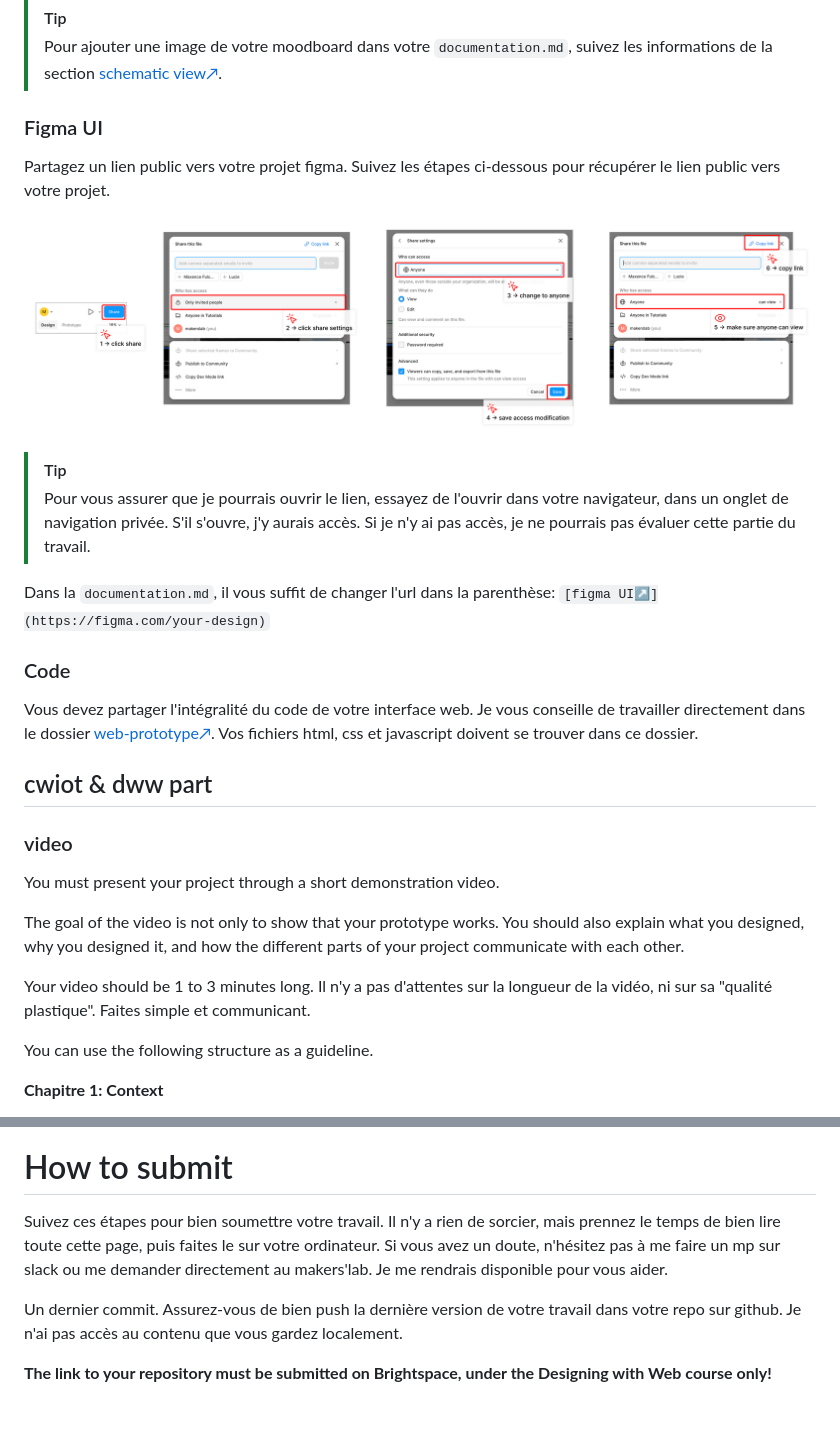
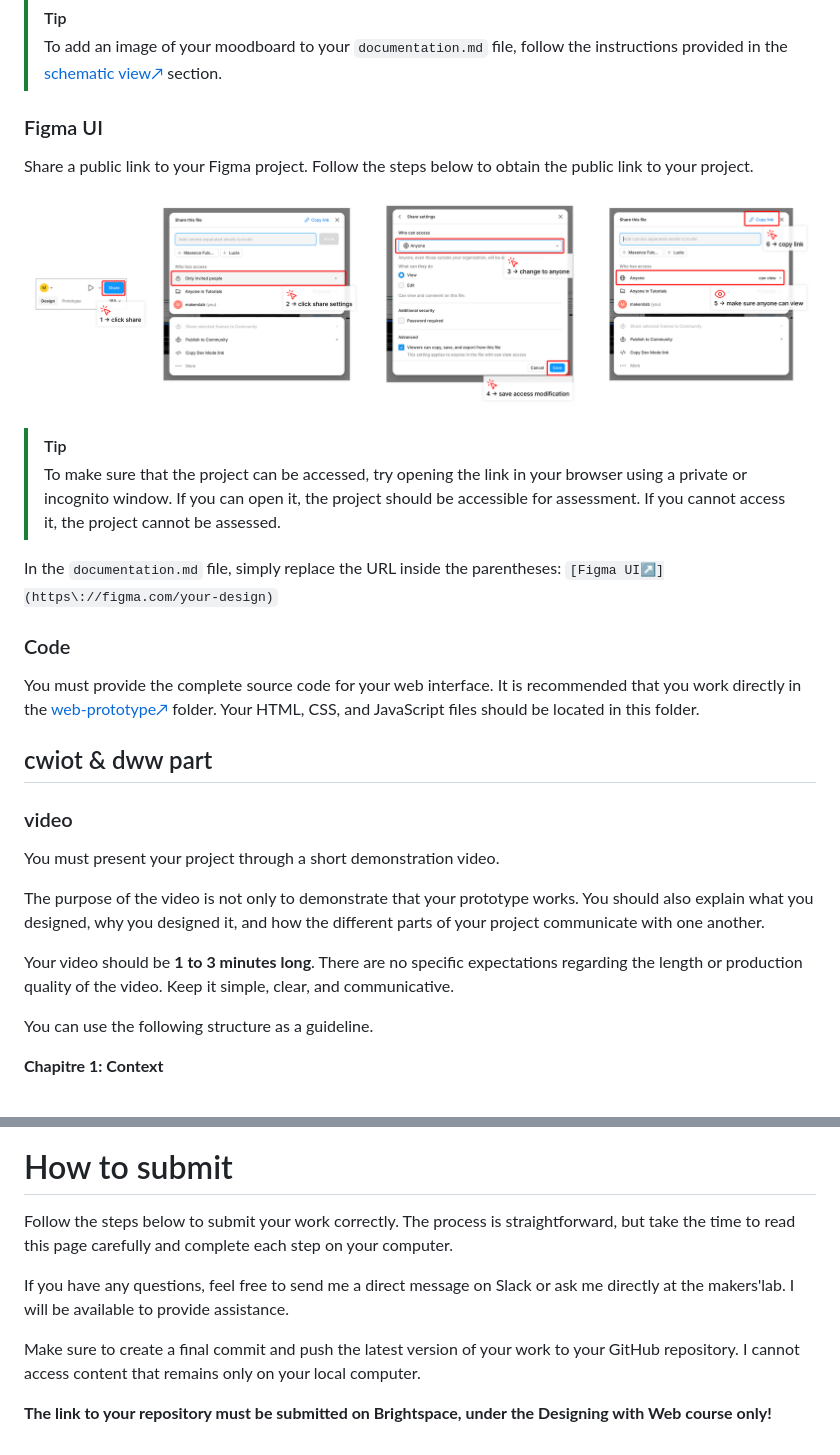
Before and after one commit to methio/MITID-assignment, a Markdown page: README.md, 2 parts joined by grey strips. Rendered like a GitHub page; blank space fills up the shorter version.

```diff
--- a/README.md
+++ b/README.md
@@ -92,29 +93,30 @@ Add an image of your moodboard in your `documentation.md` file.
 </picture>
 
 >[!TIP]
->Pour ajouter une image de votre moodboard dans votre `documentation.md`, suivez les informations de la section [schematic view↗](#schematic-view).
+>To add an image of your moodboard to your `documentation.md` file, follow the instructions provided in the [schematic view↗](#schematic-view) section.
 
 ### Figma UI
-Partagez un lien public vers votre projet figma. Suivez les étapes ci-dessous pour récupérer le lien public vers votre projet.
+Share a public link to your Figma project. Follow the steps below to obtain the public link to your project.
 
 ![share your figma project](demo/images/public-share.jpg)
 
 >[!TIP]
->Pour vous assurer que je pourrais ouvrir le lien, essayez de l'ouvrir dans votre navigateur, dans un onglet de navigation privée. S'il s'ouvre, j'y aurais accès. Si je n'y ai pas accès, je ne pourrais pas évaluer cette partie du travail.
+>To make sure that the project can be accessed, try opening the link in your browser using a private or incognito window. If you can open it, the project should be accessible for assessment. If you cannot access it, the project cannot be assessed.
 
-Dans la `documentation.md`, il vous suffit de changer l'url dans la parenthèse: `[figma UI↗](https://figma.com/your-design)`
+In the `documentation.md` file, simply replace the URL inside the parentheses: `[Figma UI↗](https\://figma.com/your-design)`
+
 
 ### Code
-Vous devez partager l'intégralité du code de votre interface web. Je vous conseille de travailler directement dans le dossier [web-prototype↗](your-name/web-prototype/). Vos fichiers html, css et javascript doivent se trouver dans ce dossier.
+You must provide the complete source code for your web interface. It is recommended that you work directly in the [web-prototype↗](your-name/web-prototype/) folder. Your HTML, CSS, and JavaScript files should be located in this folder.
 
 ## cwiot & dww part
 
 ### video
 You must present your project through a short demonstration video.
 
-The goal of the video is not only to show that your prototype works. You should also explain what you designed, why you designed it, and how the different parts of your project communicate with each other.
+The purpose of the video is not only to demonstrate that your prototype works. You should also explain what you designed, why you designed it, and how the different parts of your project communicate with one another.
 
-Your video should be 1 to 3 minutes long. Il n'y a pas d'attentes sur la longueur de la vidéo, ni sur sa "qualité plastique". Faites simple et communicant.
+Your video should be **1 to 3 minutes long**. There are no specific expectations regarding the length or production quality of the video. Keep it simple, clear, and communicative.
 
 You can use the following structure as a guideline.
 
@@ -238,10 +246,10 @@ Pour vous mettre au travail, vous devez commencer par cloner ce repo.
 
 # How to submit
 
-Suivez ces étapes pour bien soumettre votre travail. Il n'y a rien de sorcier, mais prennez le temps de bien lire toute cette page, puis faites le sur votre ordinateur. Si vous avez un doute, n'hésitez pas à me faire un mp sur slack ou me demander directement au makers'lab. Je me rendrais disponible pour vous aider.
+Follow the steps below to submit your work correctly. The process is straightforward, but take the time to read this page carefully and complete each step on your computer.
 
-Un dernier commit. Assurez-vous de bien push la dernière version de votre travail dans votre repo sur github. Je n'ai pas accès au contenu que vous gardez localement.
+If you have any questions, feel free to send me a direct message on Slack or ask me directly at the makers'lab. I will be available to provide assistance.
 
-
+Make sure to create a final commit and push the latest version of your work to your GitHub repository. I cannot access content that remains only on your local computer.
 
 **The link to your repository must be submitted on Brightspace, under the Designing with Web course only!**
```
Also changed, not shown: other parts of README.md (+50 -43 lines).
